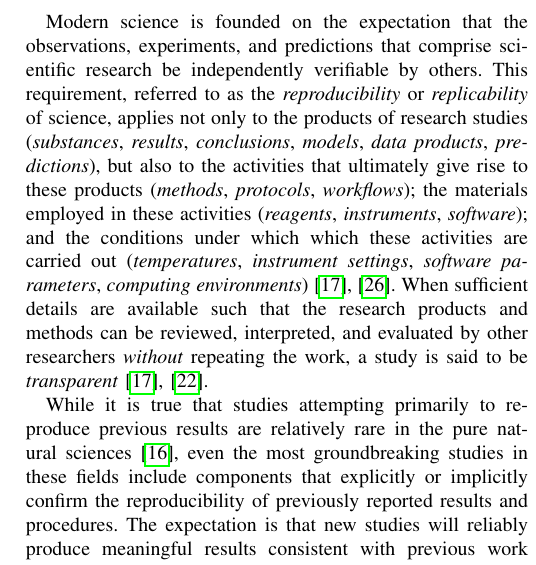
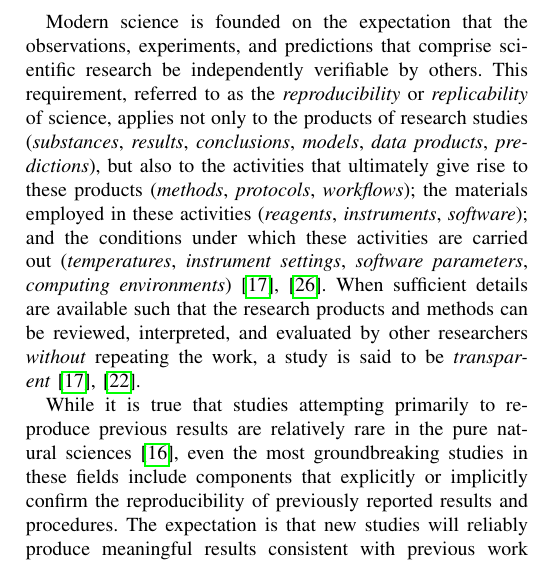
Before and after one commit to whole-tale/reproducibility-components, a LaTeX paper (ro2019/main.tex, which reads ro2019/reproducibility.tex): part of one column of page 2 of 8, cut so that both start at the same text. Compiled offline with pdfLaTeX.

Commit message:
removed extra word

```diff
--- a/ro2019/reproducibility.tex
+++ b/ro2019/reproducibility.tex
@@ -9,7 +9,7 @@ This requirement, referred to as the \emph{reproducibility} or \emph{replicabili
 	products (\emph{methods}, \emph{protocols}, \emph{workflows}); the materials
 	employed in these activities (\emph{reagents}, \emph{instruments},
 	\emph{software}); and the conditions
-	under which which these activities are carried out (\emph{temperatures},
+	under which these activities are carried out (\emph{temperatures},
 	\emph{instrument settings}, \emph{software parameters},
 	\emph{computing environments})~\cite{goodman2016what,committeeonreproducibilityandreplicabilityinscience2019reproducibility}.  When sufficient details are available
 	such that the research products and methods can be reviewed, interpreted, and
```
